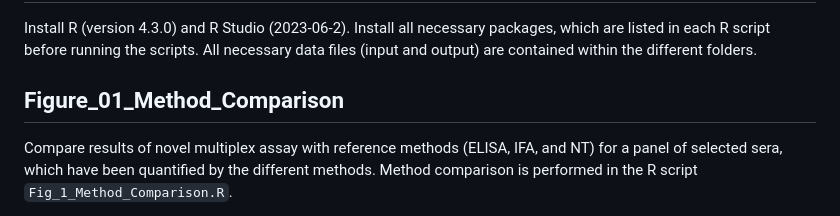
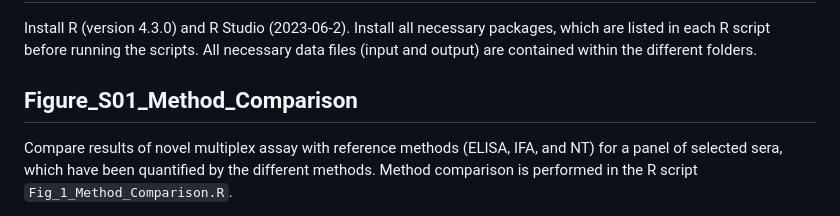
Before and after one commit to RKI-ZBS/bead-based_multiplex, a Markdown page: README.md, the part around the change. GitHub-like rendering.

```diff
--- a/README.md
+++ b/README.md
@@ -8,7 +8,7 @@ serological multiplex assay" by Surtees et al.
 ## Installation and usage
 Install R (version 4.3.0) and R Studio (2023-06-2). Install all necessary packages, which are listed in each R script before running the scripts. All necessary data files (input and output) are contained within the different folders.
 
-## Figure_01_Method_Comparison
+## Figure_S01_Method_Comparison
 Compare results of novel multiplex assay with reference methods (ELISA, IFA, and NT) for a panel of selected sera, which have been quantified by the different methods. Method comparison is performed in the R script `Fig_1_Method_Comparison.R`.
 
 Depends on the following input files:
```
